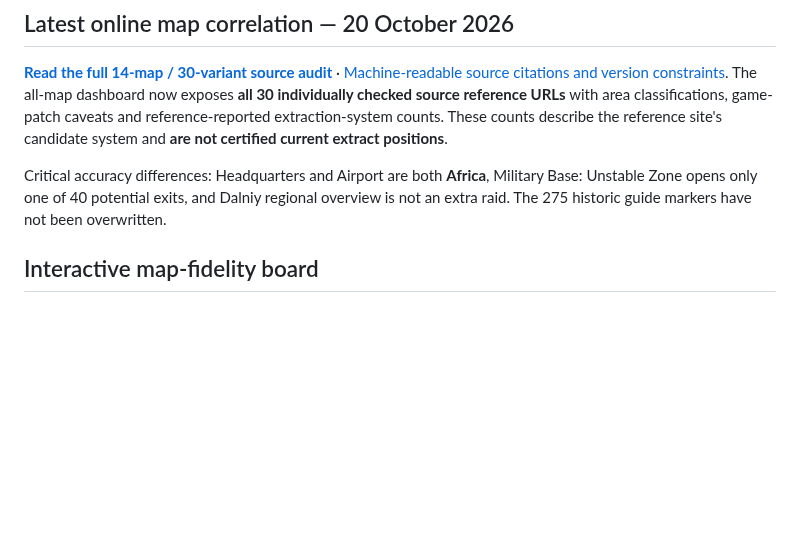
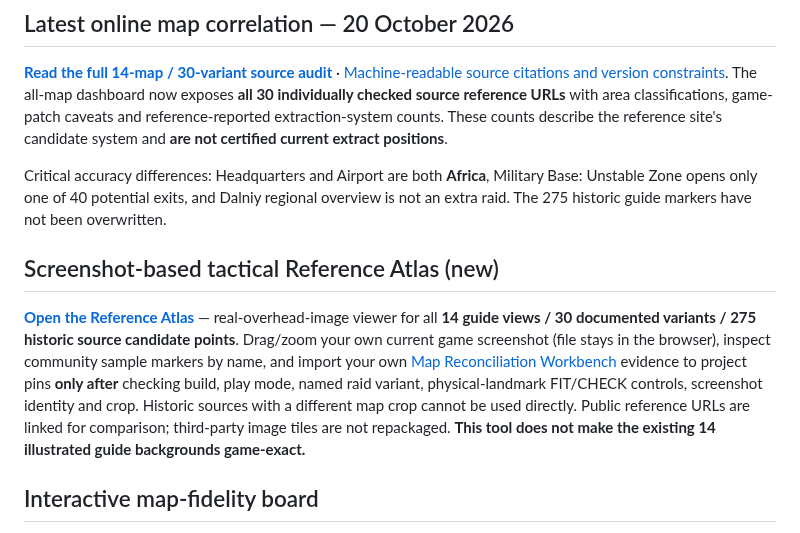
Before and after one commit to arch-drake/ActiveMatterGuide, a Markdown page: README.md, the part around the change. GitHub-like rendering; blank space fills up the shorter version.

Commit message:
feat(map): integrate source-grounded atlas into README.md

```diff
--- a/README.md
+++ b/README.md
@@ -39,6 +39,10 @@ The project is free and always optional to support: [☕ Buy Me a Coffee](https:
 **[Read the full 14-map / 30-variant source audit](docs/ONLINE_MAP_CORRELATION_2026_10_20.md)** · [Machine-readable source citations and version constraints](map-evidence/online_source_correlation_2026_10_20.json). The all-map dashboard now exposes **all 30 individually checked source reference URLs** with area classifications, game-patch caveats and reference-reported extraction-system counts. These counts describe the reference site's candidate system and **are not certified current extract positions**.
 
 Critical accuracy differences: Headquarters and Airport are both **Africa**, Military Base: Unstable Zone opens only one of 40 potential exits, and Dalniy regional overview is not an extra raid. The 275 historic guide markers have not been overwritten.
+
+## Screenshot-based tactical Reference Atlas (new)
+
+[**Open the Reference Atlas**](tools/map_reference_atlas.html) — real-overhead-image viewer for all **14 guide views / 30 documented variants / 275 historic source candidate points**. Drag/zoom your own current game screenshot (file stays in the browser), inspect community sample markers by name, and import your own [Map Reconciliation Workbench](tools/map_reconciliation.html) evidence to project pins **only after** checking build, play mode, named raid variant, physical-landmark FIT/CHECK controls, screenshot identity and crop. Historic sources with a different map crop cannot be used directly. Public reference URLs are linked for comparison; third-party image tiles are not repackaged. **This tool does not make the existing 14 illustrated guide backgrounds game-exact.**
 
 ## Interactive map-fidelity board
 
```
